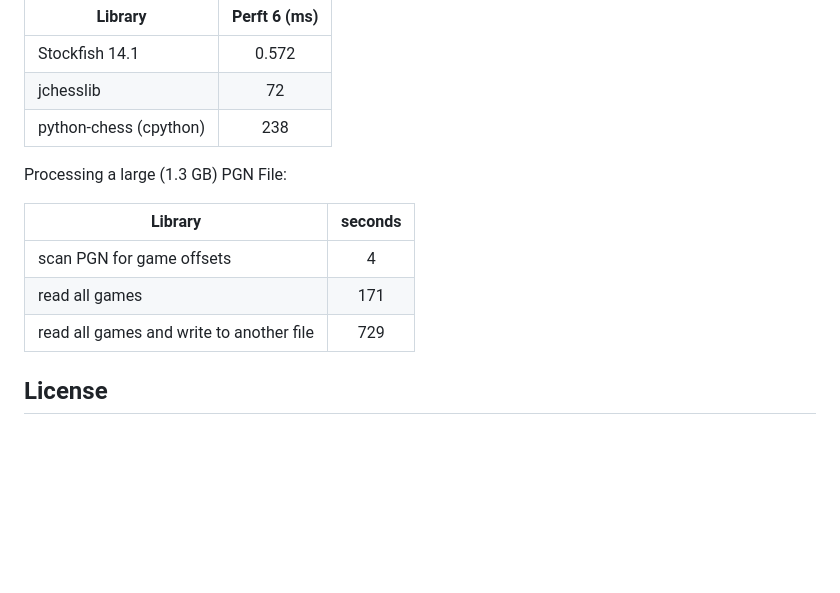
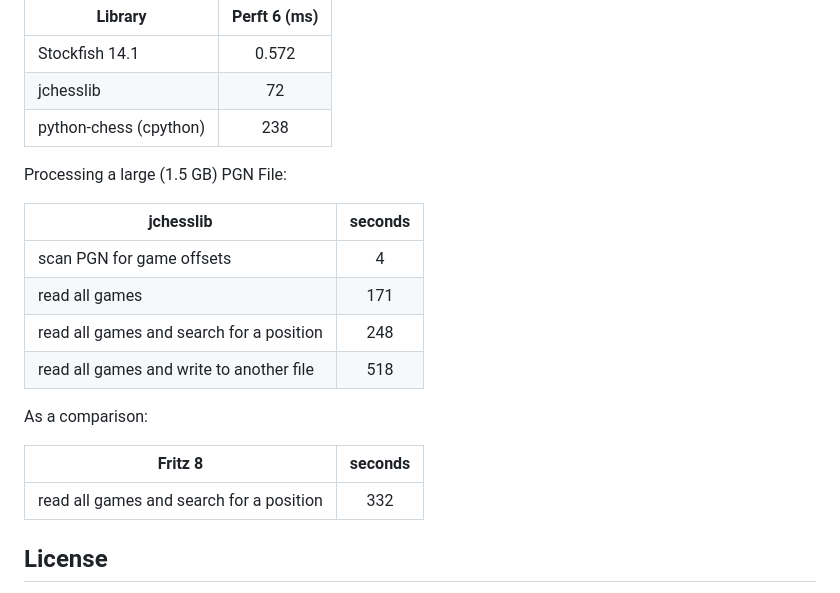
Before and after one commit to asdfjkl/jchesslib, a Markdown page: README.md, the part around the change. Drawn GitHub-style; blank space fills up the shorter version.

Commit message:
updated benchmarks for the new version

```diff
--- a/README.md
+++ b/README.md
@@ -287,13 +287,20 @@ Some benchmarks:
 | jchesslib              |      72      |
 | python-chess (cpython) |     238      |
 
-Processing a large (1.3 GB) PGN File:
+Processing a large (1.5 GB) PGN File:
 
-| Library                | seconds      |
-|------------------------|:------------:|
-| scan PGN for game offsets  |    4    |
-| read all games        |      171      |
-| read all games and write to another file  |     729      |
+| jchesslib                                  | seconds |
+|--------------------------------------------|:-------:|
+| scan PGN for game offsets                  |    4    |
+| read all games                             |   171   |
+| read all games and search for a position   |   248   |
+| read all games and write to another file   |   518   |
+
+As a comparison:
+
+| Fritz 8                                    | seconds |
+| ------------------------------------------ |:-------:|
+| read all games and search for a position   |   332   |
 
 
 ## License
```
